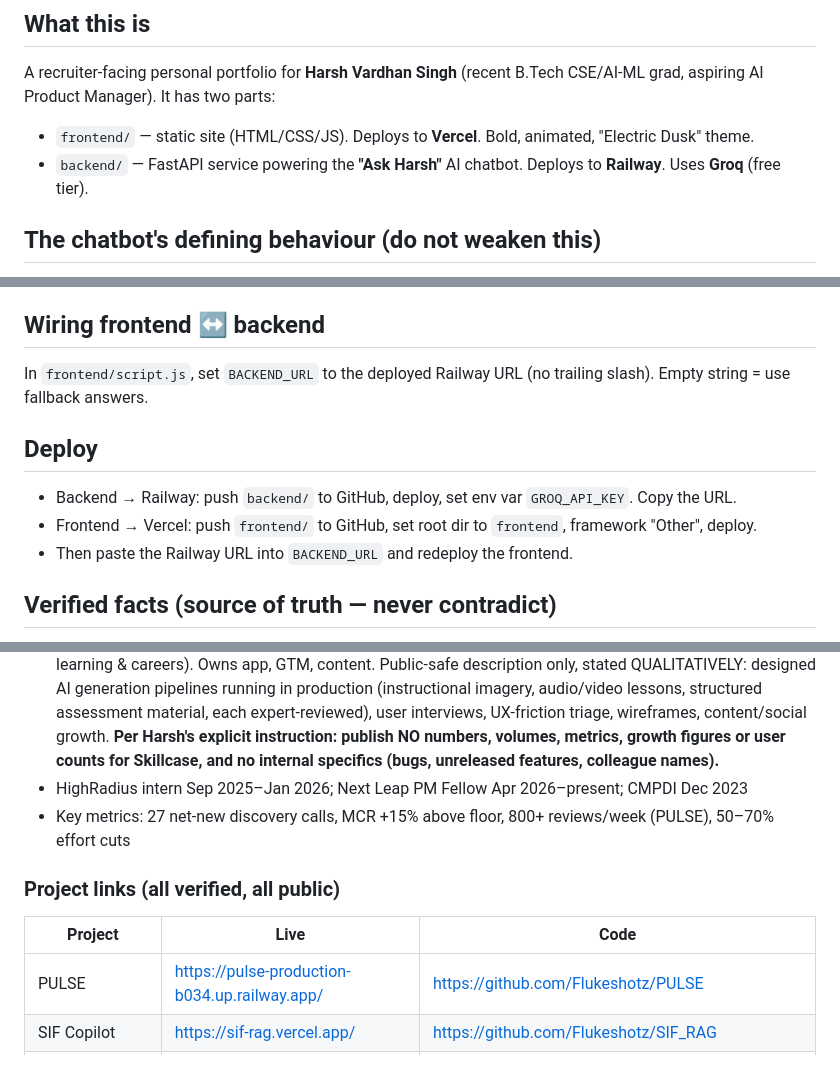
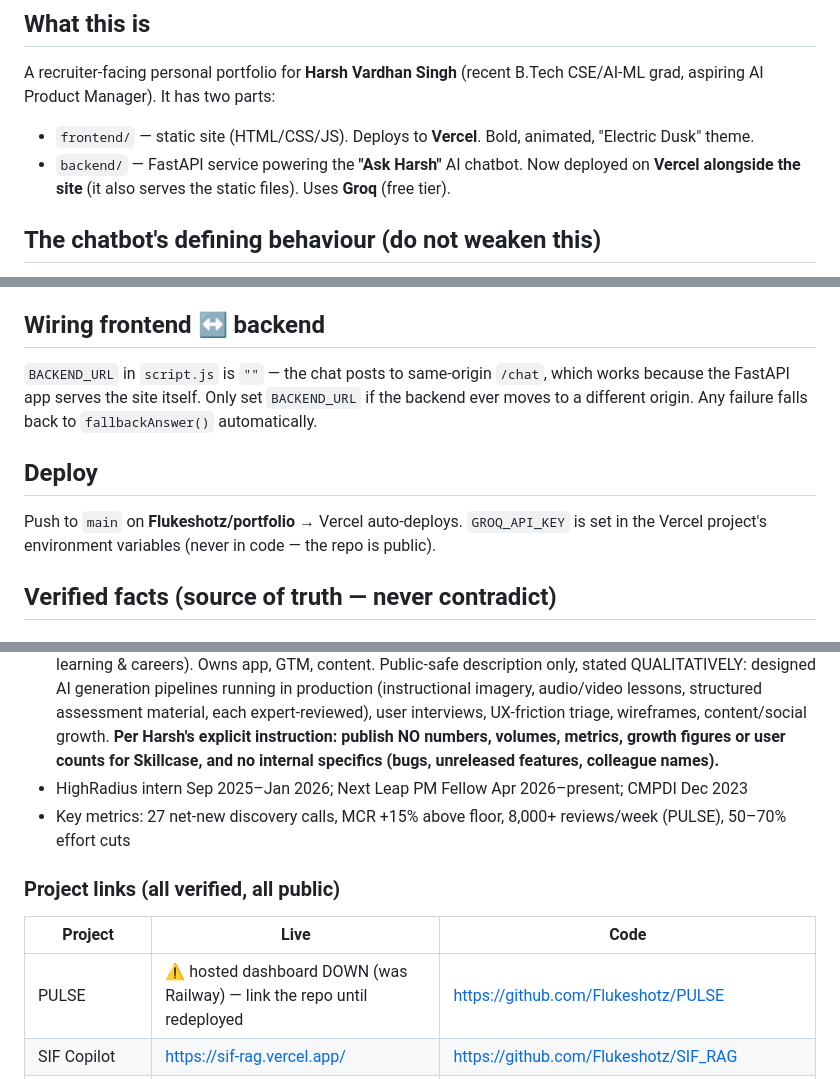
Before and after one commit to Flukeshotz/portfolio, a Markdown page: CLAUDE.md, 3 parts joined by grey strips. Rendered like a GitHub page.

Commit message:
Docs: correct stale Railway references and PULSE review volume
Co-Authored-By: Claude Opus 5 <noreply@anthropic.com>

```diff
--- a/CLAUDE.md
+++ b/CLAUDE.md
@@ -6,7 +6,7 @@ This file orients Claude Code on this project. Read it first.
 A recruiter-facing personal portfolio for **Harsh Vardhan Singh** (recent B.Tech CSE/AI-ML grad, aspiring AI Product Manager). It has two parts:
 
 - `frontend/` — static site (HTML/CSS/JS). Deploys to **Vercel**. Bold, animated, "Electric Dusk" theme.
-- `backend/` — FastAPI service powering the **"Ask Harsh"** AI chatbot. Deploys to **Railway**. Uses **Groq** (free tier).
+- `backend/` — FastAPI service powering the **"Ask Harsh"** AI chatbot. Now deployed on **Vercel alongside the site** (it also serves the static files). Uses **Groq** (free tier).
 
 ## The chatbot's defining behaviour (do not weaken this)
 The chatbot is **context-locked**. Its entire knowledge lives in the `SYSTEM_PROMPT` string in `backend/main.py`. It must:
@@ -38,12 +38,10 @@ A **recruiter or hiring manager**. Everything should help them evaluate Harsh fa
   Test: `curl -X POST localhost:8000/chat -H "Content-Type: application/json" -d '{"message":"why hire him?"}'`
 
 ## Wiring frontend ↔ backend
-In `frontend/script.js`, set `BACKEND_URL` to the deployed Railway URL (no trailing slash). Empty string = use fallback answers.
+`BACKEND_URL` in `script.js` is `""` — the chat posts to same-origin `/chat`, which works because the FastAPI app serves the site itself. Only set `BACKEND_URL` if the backend ever moves to a different origin. Any failure falls back to `fallbackAnswer()` automatically.
 
 ## Deploy
-- Backend → Railway: push `backend/` to GitHub, deploy, set env var `GROQ_API_KEY`. Copy the URL.
-- Frontend → Vercel: push `frontend/` to GitHub, set root dir to `frontend`, framework "Other", deploy.
-- Then paste the Railway URL into `BACKEND_URL` and redeploy the frontend.
+Push to `main` on **Flukeshotz/portfolio** → Vercel auto-deploys. `GROQ_API_KEY` is set in the Vercel project's environment variables (never in code — the repo is public).
 
 ## Verified facts (source of truth — never contradict)
 - Name: Harsh Vardhan Singh · Email: harshvsingh.work@gmail.com
@@ -51,12 +49,12 @@ In `frontend/script.js`, set `BACKEND_URL` to the deployed Railway URL (no trail
 - B.Tech CSE (AI/ML), SRM IST Kattankulathur, graduated May 2026, CGPA 8.53/10
 - **Current role: Founder's Office Intern at Skillcase (started 25 Jun 2026 – present)** — EdTech (language learning & careers). Owns app, GTM, content. Public-safe description only, stated QUALITATIVELY: designed AI generation pipelines running in production (instructional imagery, audio/video lessons, structured assessment material, each expert-reviewed), user interviews, UX-friction triage, wireframes, content/social growth. **Per Harsh's explicit instruction: publish NO numbers, volumes, metrics, growth figures or user counts for Skillcase, and no internal specifics (bugs, unreleased features, colleague names).**
 - HighRadius intern Sep 2025–Jan 2026; Next Leap PM Fellow Apr 2026–present; CMPDI Dec 2023
-- Key metrics: 27 net-new discovery calls, MCR +15% above floor, 800+ reviews/week (PULSE), 50–70% effort cuts
+- Key metrics: 27 net-new discovery calls, MCR +15% above floor, 8,000+ reviews/week (PULSE), 50–70% effort cuts
 
 ### Project links (all verified, all public)
 | Project | Live | Code |
 |---|---|---|
-| PULSE | https://pulse-production-b034.up.railway.app/ | https://github.com/Flukeshotz/PULSE |
+| PULSE | ⚠️ hosted dashboard DOWN (was Railway) — link the repo until redeployed | https://github.com/Flukeshotz/PULSE |
 | SIF Copilot | https://sif-rag.vercel.app/ | https://github.com/Flukeshotz/SIF_RAG |
 | Gourmet AI | https://gourmet-ai-six.vercel.app/ | https://github.com/Flukeshotz/Gourmet-AI |
 | Athena | — (internal) | https://github.com/Flukeshotz/Athena |
```
